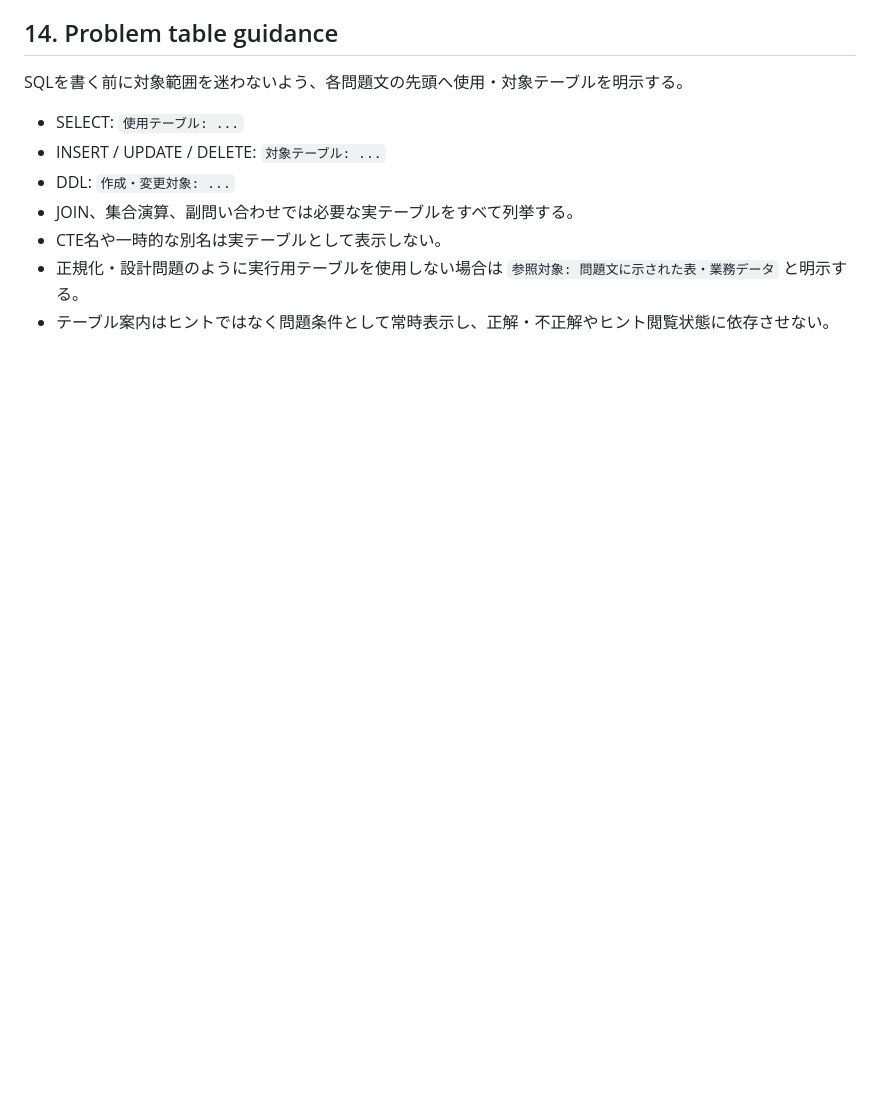
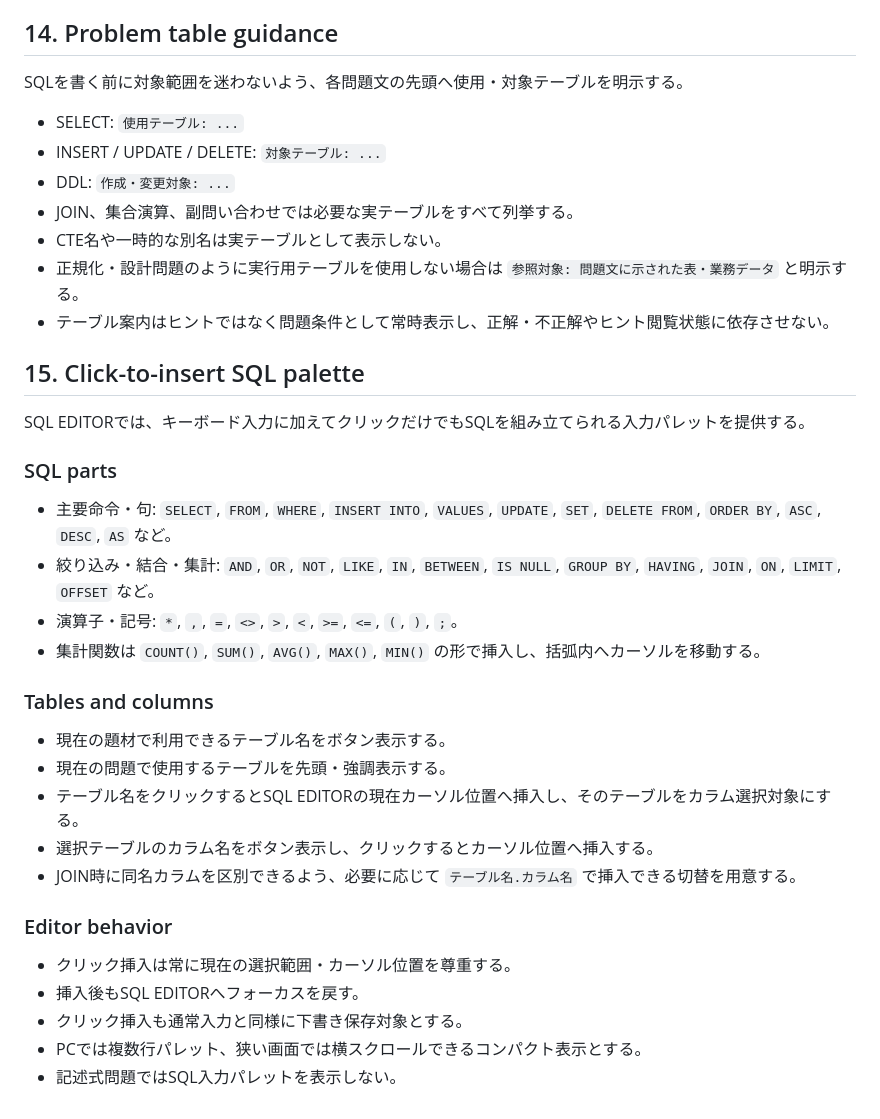
Before and after one commit to Shota-Zaki/dokoQL, a Markdown page: DESIGN.md, the part around the change. Drawn GitHub-style; blank space fills up the shorter version.

Commit message:
design: add click input palette policy

```diff
--- a/DESIGN.md
+++ b/DESIGN.md
@@ -238,3 +238,30 @@ SQLを書く前に対象範囲を迷わないよう、各問題文の先頭へ
 - CTE名や一時的な別名は実テーブルとして表示しない。
 - 正規化・設計問題のように実行用テーブルを使用しない場合は `参照対象: 問題文に示された表・業務データ` と明示する。
 - テーブル案内はヒントではなく問題条件として常時表示し、正解・不正解やヒント閲覧状態に依存させない。
+
+## 15. Click-to-insert SQL palette
+
+SQL EDITORでは、キーボード入力に加えてクリックだけでもSQLを組み立てられる入力パレットを提供する。
+
+### SQL parts
+
+- 主要命令・句: `SELECT`, `FROM`, `WHERE`, `INSERT INTO`, `VALUES`, `UPDATE`, `SET`, `DELETE FROM`, `ORDER BY`, `ASC`, `DESC`, `AS` など。
+- 絞り込み・結合・集計: `AND`, `OR`, `NOT`, `LIKE`, `IN`, `BETWEEN`, `IS NULL`, `GROUP BY`, `HAVING`, `JOIN`, `ON`, `LIMIT`, `OFFSET` など。
+- 演算子・記号: `*`, `,`, `=`, `<>`, `>`, `<`, `>=`, `<=`, `(`, `)`, `;`。
+- 集計関数は `COUNT()`, `SUM()`, `AVG()`, `MAX()`, `MIN()` の形で挿入し、括弧内へカーソルを移動する。
+
+### Tables and columns
+
+- 現在の題材で利用できるテーブル名をボタン表示する。
+- 現在の問題で使用するテーブルを先頭・強調表示する。
+- テーブル名をクリックするとSQL EDITORの現在カーソル位置へ挿入し、そのテーブルをカラム選択対象にする。
+- 選択テーブルのカラム名をボタン表示し、クリックするとカーソル位置へ挿入する。
+- JOIN時に同名カラムを区別できるよう、必要に応じて `テーブル名.カラム名` で挿入できる切替を用意する。
+
+### Editor behavior
+
+- クリック挿入は常に現在の選択範囲・カーソル位置を尊重する。
+- 挿入後もSQL EDITORへフォーカスを戻す。
+- クリック挿入も通常入力と同様に下書き保存対象とする。
+- PCでは複数行パレット、狭い画面では横スクロールできるコンパクト表示とする。
+- 記述式問題ではSQL入力パレットを表示しない。
```
